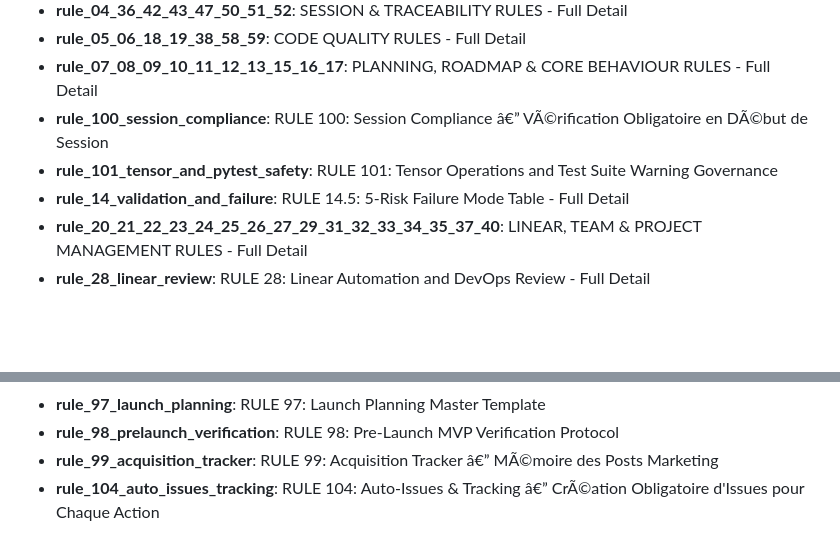
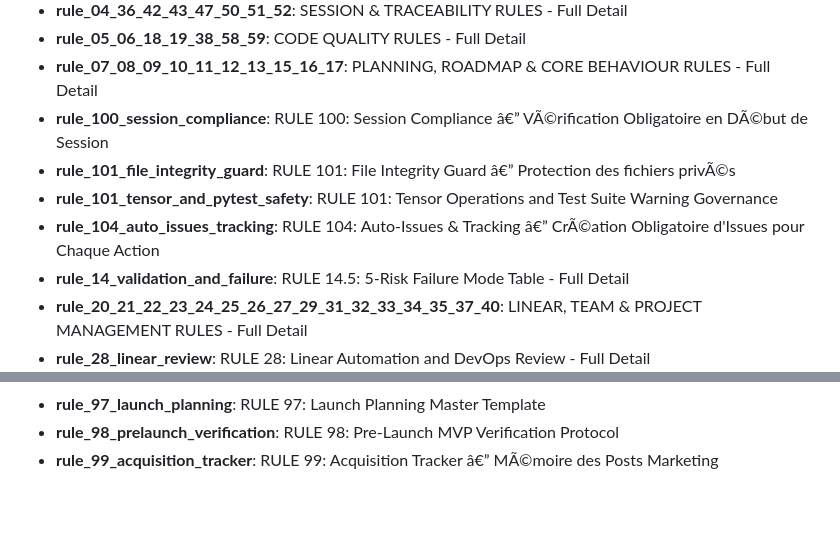
Before and after one commit to Lemniscate-world/kuro-rules, a Markdown page: AGENTS.md, 2 parts joined by grey strips. Rendered like a GitHub page; blank space fills up the shorter version.

```diff
--- a/AGENTS.md
+++ b/AGENTS.md
@@ -12,7 +12,9 @@ To read a rule, use your 'view_file' tool on the corresponding file in the maste
 - **rule_05_06_18_19_38_58_59**: CODE QUALITY RULES - Full Detail
 - **rule_07_08_09_10_11_12_13_15_16_17**: PLANNING, ROADMAP & CORE BEHAVIOUR RULES - Full Detail
 - **rule_100_session_compliance**: RULE 100: Session Compliance â€” VÃ©rification Obligatoire en DÃ©but de Session
+- **rule_101_file_integrity_guard**: RULE 101: File Integrity Guard â€” Protection des fichiers privÃ©s
 - **rule_101_tensor_and_pytest_safety**: RULE 101: Tensor Operations and Test Suite Warning Governance
+- **rule_104_auto_issues_tracking**: RULE 104: Auto-Issues & Tracking â€” CrÃ©ation Obligatoire d'Issues pour Chaque Action
 - **rule_14_validation_and_failure**: RULE 14.5: 5-Risk Failure Mode Table - Full Detail
 - **rule_20_21_22_23_24_25_26_27_29_31_32_33_34_35_37_40**: LINEAR, TEAM & PROJECT MANAGEMENT RULES - Full Detail
 - **rule_28_linear_review**: RULE 28: Linear Automation and DevOps Review - Full Detail
@@ -44,4 +46,3 @@ To read a rule, use your 'view_file' tool on the corresponding file in the maste
 - **rule_97_launch_planning**: RULE 97: Launch Planning Master Template
 - **rule_98_prelaunch_verification**: RULE 98: Pre-Launch MVP Verification Protocol
 - **rule_99_acquisition_tracker**: RULE 99: Acquisition Tracker â€” MÃ©moire des Posts Marketing
-- **rule_104_auto_issues_tracking**: RULE 104: Auto-Issues & Tracking â€” CrÃ©ation Obligatoire d'Issues pour Chaque Action
```
Also changed, not shown: SYNC_LOG.md (+47 -0 lines).
